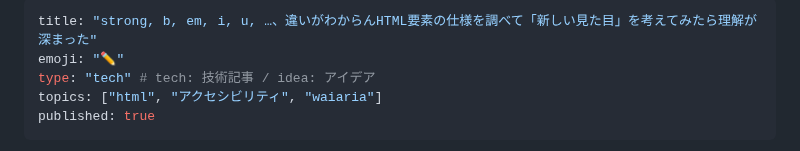
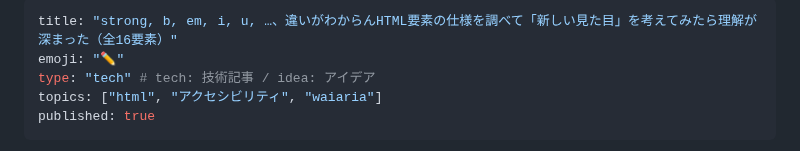
Before and after one commit to kagankan/zenn-articles, a Markdown page: articles/html-text-level-semantics.md, the part around the change. Rendered like a GitHub page.

```diff
--- a/articles/html-text-level-semantics.md
+++ b/articles/html-text-level-semantics.md
@@ -1,5 +1,5 @@
 ---
-title: "strong, b, em, i, u, …、違いがわからんHTML要素の仕様を調べて「新しい見た目」を考えてみたら理解が深まった"
+title: "strong, b, em, i, u, …、違いがわからんHTML要素の仕様を調べて「新しい見た目」を考えてみたら理解が深まった（全16要素）"
 emoji: "✏️"
 type: "tech" # tech: 技術記事 / idea: アイデア
 topics: ["html", "アクセシビリティ", "waiaria"]
```
Also changed, not shown: articles/731ca08f45b8c1.md (+6 -6 lines).
